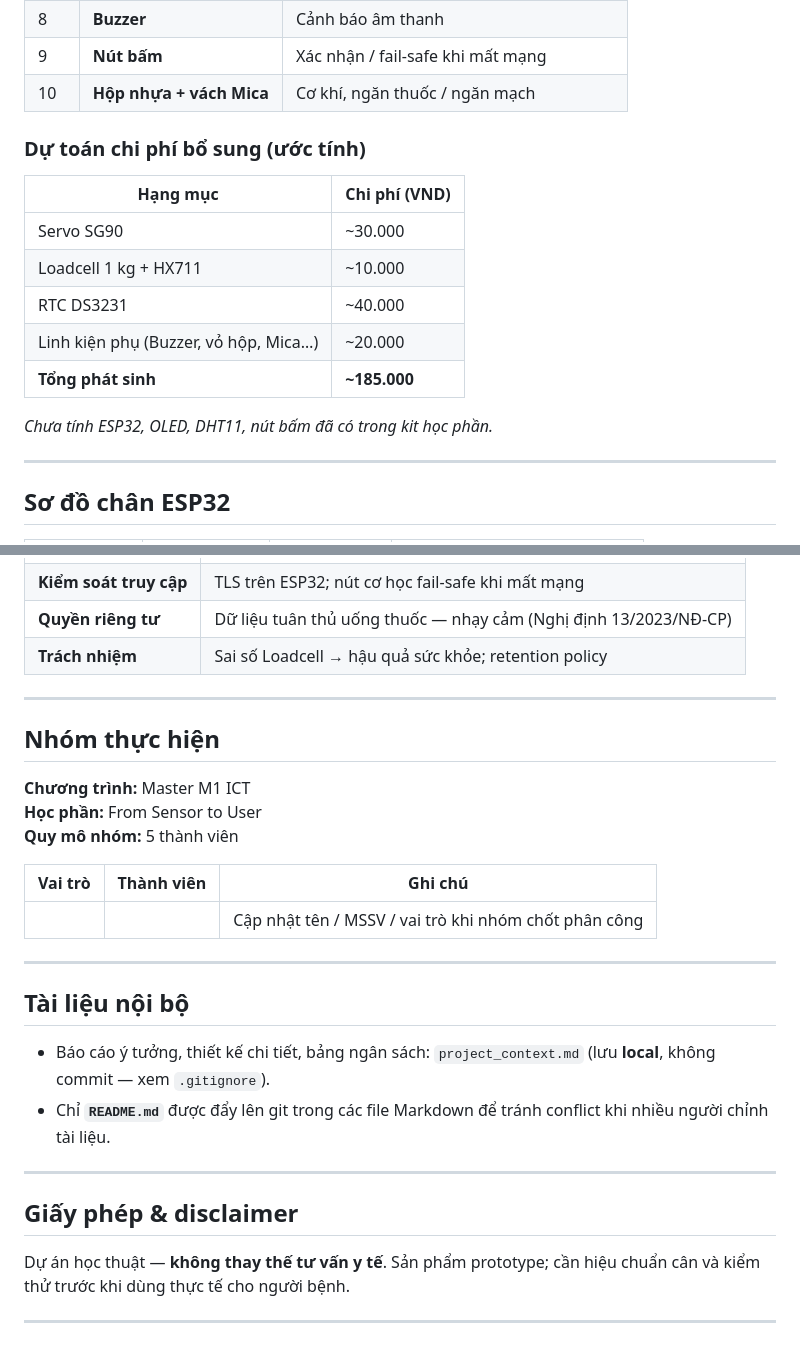
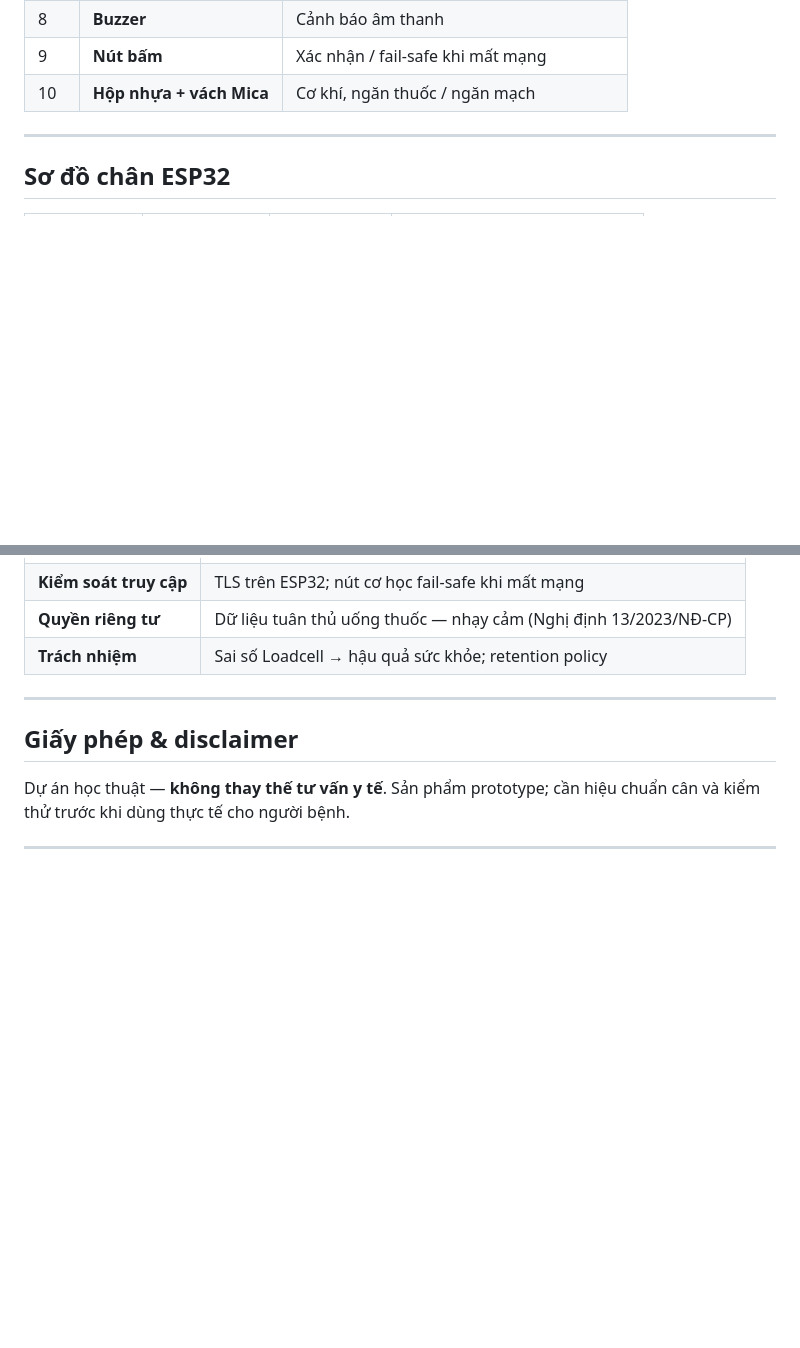
Before and after one commit to duynhu586/SmartPilBox, a Markdown page: README.md, 2 parts joined by grey strips. Rendered like a GitHub page; blank space fills up the shorter version.

```diff
--- a/README.md
+++ b/README.md
@@ -102,18 +102,6 @@ flowchart LR
 | 8 | **Buzzer** | Cảnh báo âm thanh |
 | 9 | **Nút bấm** | Xác nhận / fail-safe khi mất mạng |
 | 10 | **Hộp nhựa + vách Mica** | Cơ khí, ngăn thuốc / ngăn mạch |
-
-### Dự toán chi phí bổ sung (ước tính)
-
-| Hạng mục | Chi phí (VND) |
-|----------|----------------|
-| Servo SG90 | ~30.000 |
-| Loadcell 1 kg + HX711 | ~10.000 |
-| RTC DS3231 | ~40.000 |
-| Linh kiện phụ (Buzzer, vỏ hộp, Mica…) | ~20.000 |
-| **Tổng phát sinh** | **~185.000** |
-
-*Chưa tính ESP32, OLED, DHT11, nút bấm đã có trong kit học phần.*
 
 ---
 
@@ -244,25 +232,6 @@ Hướng nghiên cứu cho học phần tiếp theo (không nằm trong scope fi
 
 ---
 
-## Nhóm thực hiện
-
-**Chương trình:** Master M1 ICT
-**Học phần:** From Sensor to User
-**Quy mô nhóm:** 5 thành viên
-
-| Vai trò | Thành viên | Ghi chú |
-|---------|------------|---------|
-| | | Cập nhật tên / MSSV / vai trò khi nhóm chốt phân công |
-
----
-
-## Tài liệu nội bộ
-
-- Báo cáo ý tưởng, thiết kế chi tiết, bảng ngân sách: `project_context.md` (lưu **local**, không commit — xem `.gitignore`).
-- Chỉ **`README.md`** được đẩy lên git trong các file Markdown để tránh conflict khi nhiều người chỉnh tài liệu.
-
----
-
 ## Giấy phép & disclaimer
 
 Dự án học thuật — **không thay thế tư vấn y tế**. Sản phẩm prototype; cần hiệu chuẩn cân và kiểm thử trước khi dùng thực tế cho người bệnh.
```
